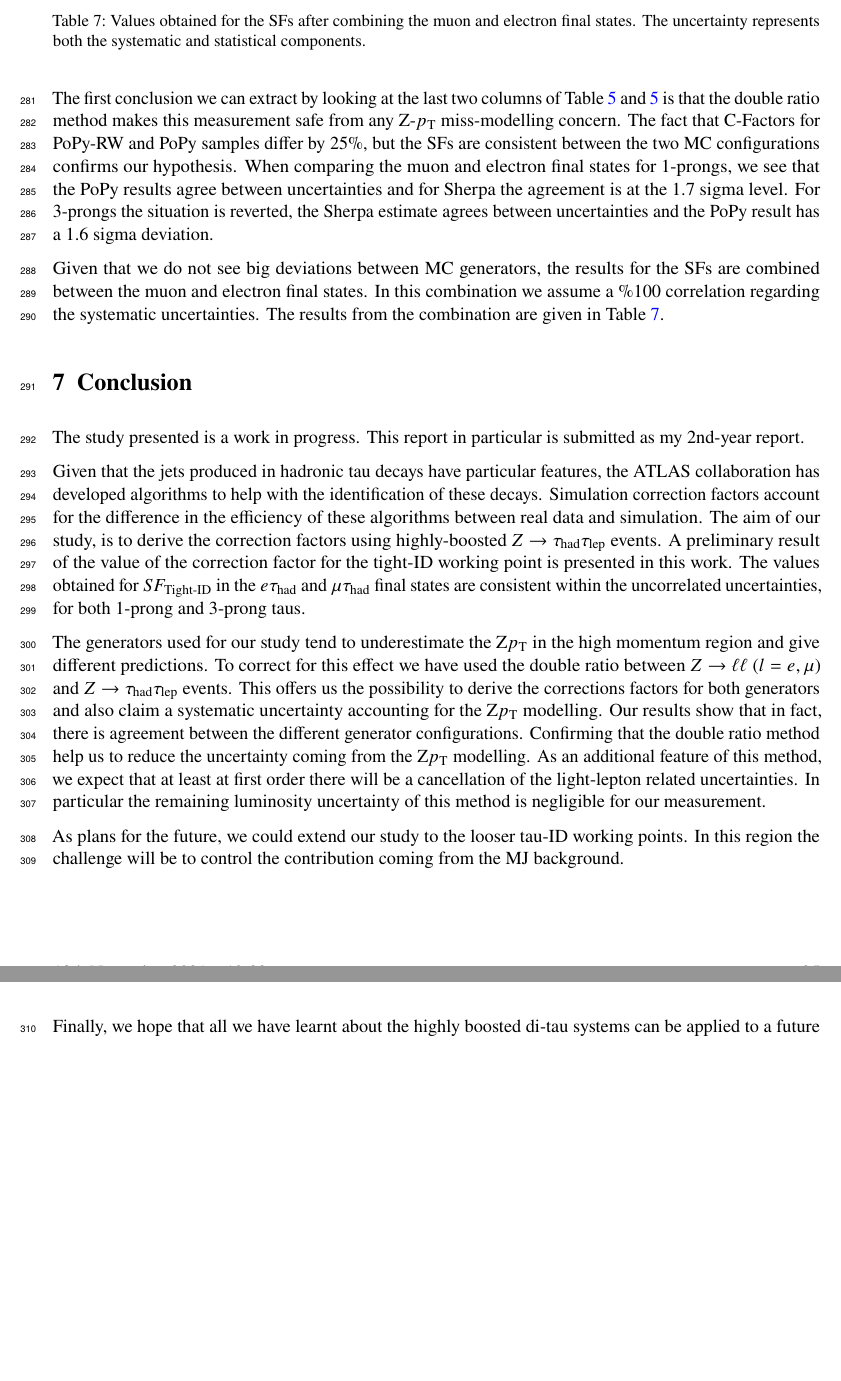
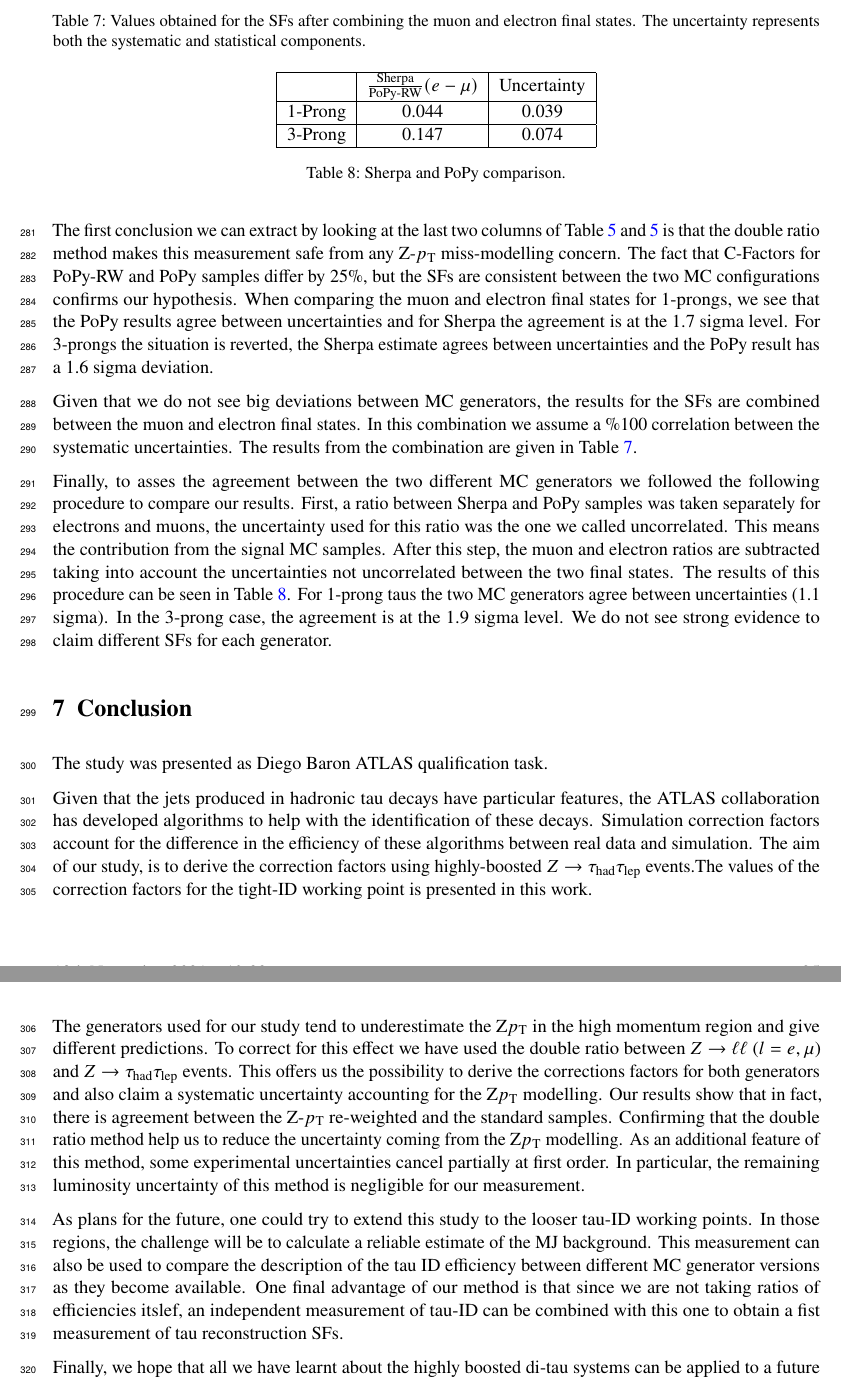
Before and after one commit to diegobaronm/QTNote, a LaTeX document (QTDiego.tex, which reads Conclusion.tex, Results.tex): two parts of pages 25 and 26 of 38, joined at a grey line, cut so that both start at the same text, the shorter picture padded with empty space. Compiled offline with pdfLaTeX; a LaTeX package or settings file that is missing is left out.

Commit message:
Finished writing, only updating plots left.

```diff
--- a/Conclusion.tex
+++ b/Conclusion.tex
@@ -1,11 +1,10 @@
-The study presented is a work in progress. This report in particular is submitted as my 2nd-year report.
+The study was presented as Diego Baron ATLAS qualification task.
 
-Given that the jets produced in hadronic tau decays have particular features, the ATLAS collaboration has developed algorithms to help with the identification of these decays. Simulation correction factors account for the difference in the efficiency of these algorithms between real data and simulation. The aim of our study, is to derive the correction factors using highly-boosted $Z\to\tauhad\taulep$ events. A preliminary result of the value of the correction factor for the tight-ID working point is presented in this work. The values obtained for $SF_{\text{Tight-ID}}$ in the $e\tauhad$ and $\mu\tauhad$ final states are consistent within the uncorrelated uncertainties, for both 1-prong and 3-prong taus.
+Given that the jets produced in hadronic tau decays have particular features, the ATLAS collaboration has developed algorithms to help with the identification of these decays. Simulation correction factors account for the difference in the efficiency of these algorithms between real data and simulation. The aim of our study, is to derive the correction factors using highly-boosted $Z\to\tauhad\taulep$ events.The values of the correction factors for the tight-ID working point is presented in this work.
+
+The generators used for our study tend to underestimate the Z$\pt$ in the high momentum region and give different predictions. To correct for this effect we have used the double ratio between $\Zll$ ($l=e,\mu$) and $Z\to\tauhad\taulep$ events. This offers us the possibility to derive the corrections factors for both generators and also claim a systematic uncertainty accounting for the Z$\pt$ modelling. Our results show that in fact, there is agreement between the Z-$\pt$ re-weighted and the standard samples. Confirming that the double ratio method help us to reduce the uncertainty coming from the Z$\pt$ modelling. As an additional feature of this method, some experimental uncertainties cancel partially at first order. In particular, the remaining luminosity uncertainty of this method is negligible for our measurement.
 
 
-The generators used for our study tend to underestimate the Z$\pt$ in the high momentum region and give different predictions. To correct for this effect we have used the double ratio between $\Zll$ ($l=e,\mu$) and $Z\to\tauhad\taulep$ events. This offers us the possibility to derive the corrections factors for both generators and also claim a systematic uncertainty accounting for the Z$\pt$ modelling. Our results show that in fact, there is agreement between the different generator configurations. Confirming that the double ratio method help us to reduce the uncertainty coming from the Z$\pt$ modelling. As an additional feature of this method, we expect that at least at first order there will be a cancellation of the light-lepton related uncertainties. In particular the remaining luminosity uncertainty of this method is negligible for our measurement.
-
-
-As plans for the future, we could extend our study to the looser tau-ID working points. In this region the challenge will be to control the contribution coming from the MJ background.
+As plans for the future, one could try to extend this study to the looser tau-ID working points. In those regions, the challenge will be to calculate a reliable estimate of the MJ background. This measurement can also be used to compare the description of the tau ID efficiency between different MC generator versions as they become available. One final advantage of our method is that since we are not taking ratios of efficiencies itslef, an independent measurement of tau-ID can be combined with this one to obtain a fist measurement of tau reconstruction SFs.
 
 Finally, we hope that all we have learnt about the highly boosted di-tau systems can be applied to a future analysis.  The goal of this study will be to observe vector boson fusion production in final states with tau leptons. In this case the di-tau systems will recoil against the jets produced in the event. More information about previous observations of this topic can be find in \cite{Aad:2014dta,Aaboud:2017emo}. The cited measurement is done with $\Zll$ decays and our measurement will focus in the $Z\to\tauhad\taulep$ process.
--- a/Results.tex
+++ b/Results.tex
@@ -99,7 +99,7 @@ The total yields for all the final states, using Sherpa samples as signal, are s
 
 The first conclusion we can extract by looking at the last two columns of Table \ref{Tab7} and \ref{Tab7} is that the double ratio method makes this measurement safe from any Z-$\pt$ miss-modelling concern. The fact that C-Factors for PoPy-RW and PoPy samples differ by 25$\%$, but the SFs are consistent between the two MC configurations confirms our hypothesis. When comparing the muon and electron final states for 1-prongs, we see that the PoPy results agree between uncertainties and for Sherpa the agreement is at the 1.7 sigma level. For 3-prongs the situation is reverted, the Sherpa estimate agrees between uncertainties and the PoPy result has a 1.6 sigma deviation.
 
-Given that we do not see big deviations between MC generators, the results for the SFs are combined between the muon and electron final states. In this combination we assume a $\%$100 correlation regarding the systematic uncertainties. The results from the combination are given in Table \ref{Tab9}.
+Given that we do not see big deviations between MC generators, the results for the SFs are combined between the muon and electron final states. In this combination we assume a $\%$100 correlation between the systematic uncertainties. The results from the combination are given in Table \ref{Tab9}.
 \begin{table}[]
 	\resizebox{\textwidth}{!}{%
 		\begin{tabular}{|cccc|}
@@ -117,3 +117,17 @@ Given that we do not see big deviations between MC generators, the results for t
 	\label{Tab9}
 	}
 \end{table}
+
+Finally, to asses the agreement between the two different MC generators we followed the following procedure to compare our results. First, a ratio between Sherpa and PoPy samples was taken separately for electrons and muons, the uncertainty used for this ratio was the one we called uncorrelated. This means the contribution from the signal MC samples. After this step, the muon and electron ratios are subtracted taking into account the uncertainties not uncorrelated between the two final states. The results of this procedure can be seen in Table \ref{Tab10}.
+\begin{table}[]
+	\centering
+	\begin{tabular}{|c|c|c|}
+		\hline
+		& $\frac{\text{Sherpa}}{\text{PoPy-RW}}(e-\mu)$ & Uncertainty \\ \hline
+		1-Prong & 0.044                                         & 0.039       \\ \hline
+		3-Prong & 0.147                                         & 0.074       \\ \hline
+	\end{tabular}
+	\caption{Sherpa and PoPy comparison.}
+	\label{Tab10}
+\end{table}
+For 1-prong taus the two MC generators agree between uncertainties (1.1 sigma). In the 3-prong case, the agreement is at the 1.9 sigma level. We do not see strong evidence to claim different SFs for each generator.
```
